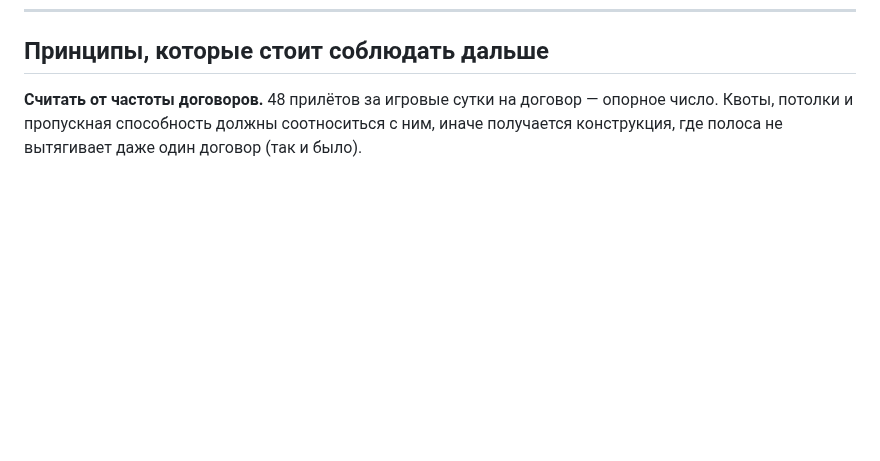
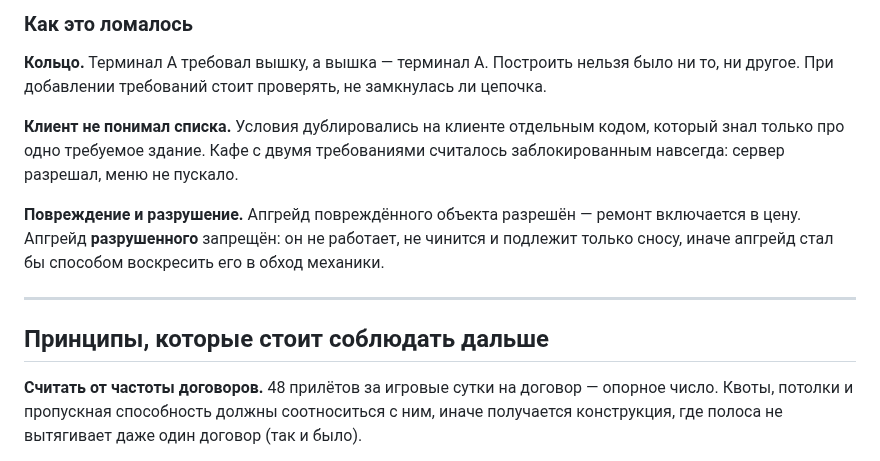
Before and after one commit to souljourneyair/Soul-journey, a Markdown page: docs/MECHANICS.md, the part around one of its changes. GitHub-like rendering; blank space fills up the shorter version.

```diff
--- a/docs/MECHANICS.md
+++ b/docs/MECHANICS.md
@@ -245,3 +306,20 @@
+### Как это ломалось
+
+**Кольцо.** Терминал A требовал вышку, а вышка — терминал A. Построить нельзя
+было ни то, ни другое. При добавлении требований стоит проверять, не замкнулась
+ли цепочка.
+
+**Клиент не понимал списка.** Условия дублировались на клиенте отдельным кодом,
+который знал только про одно требуемое здание. Кафе с двумя требованиями
+считалось заблокированным навсегда: сервер разрешал, меню не пускало.
+
+**Повреждение и разрушение.** Апгрейд повреждённого объекта разрешён — ремонт
+включается в цену. Апгрейд **разрушенного** запрещён: он не работает, не
+чинится и подлежит только сносу, иначе апгрейд стал бы способом воскресить его
+в обход механики.
+
+---
+
 ## Принципы, которые стоит соблюдать дальше
 
 **Считать от частоты договоров.** 48 прилётов за игровые сутки на договор —
```
Also changed, not shown: other parts of docs/MECHANICS.md (+61 -0 lines).
